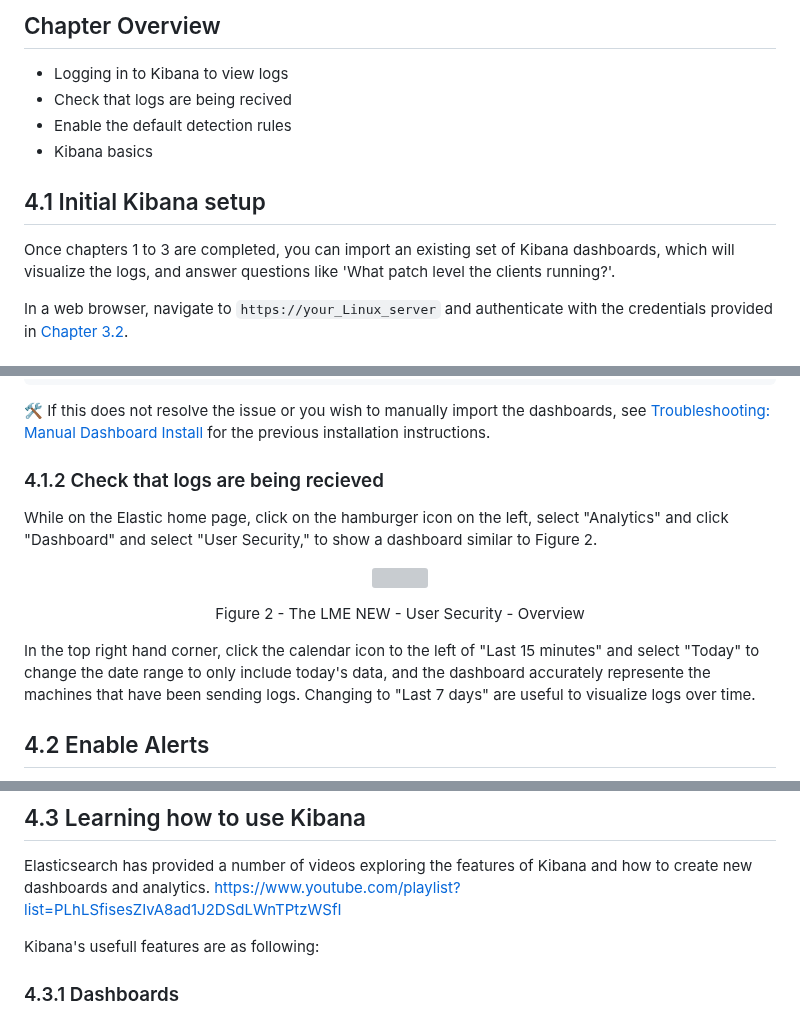
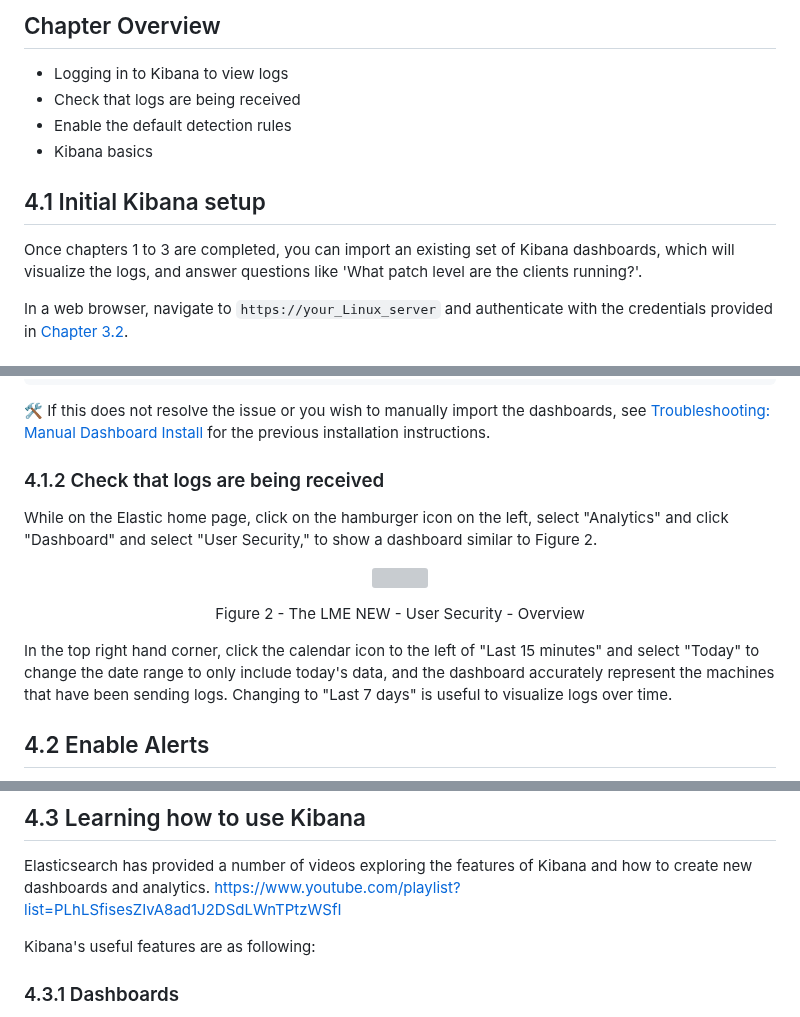
Before and after one commit to cisagov/LME, a Markdown page: docs/markdown/chapter4.md, 3 parts joined by grey strips. Drawn GitHub-style; grey boxes are pictures that could not be loaded.

Commit message:
minor grammatical edits

````diff
--- a/docs/markdown/chapter4.md
+++ b/docs/markdown/chapter4.md
@@ -3,13 +3,13 @@
 ## Chapter Overview
 
 * Logging in to Kibana to view logs
-* Check that logs are being recived
+* Check that logs are being received
 * Enable the default detection rules
 * Kibana basics
 
 ## 4.1 Initial Kibana setup
 
-Once chapters 1 to 3 are completed, you can import an existing set of Kibana dashboards, which will visualize the logs, and answer questions like 'What patch level the clients running?'.
+Once chapters 1 to 3 are completed, you can import an existing set of Kibana dashboards, which will visualize the logs, and answer questions like 'What patch level are the clients running?'.
 
 In a web browser, navigate to ```https://your_Linux_server``` and authenticate with the credentials provided in [Chapter 3.2](/docs/markdown/chapter3/chapter3.md#32-install-lme-the-easy-way-using-our-script).
 
@@ -26,7 +26,7 @@ sudo /opt/lme/dashboard_update.sh
 :hammer_and_wrench: If this does not resolve the issue or you wish to manually import the dashboards, see [Troubleshooting: Manual Dashboard Install](/docs/markdown/reference/troubleshooting.md#manual-dashboard-install) for the previous installation instructions.
 
 
-### 4.1.2 Check that logs are being recieved
+### 4.1.2 Check that logs are being received
 
 While on the Elastic home page, click on the hamburger icon on the left, select "Analytics" and click "Dashboard" and select "User Security," to show a dashboard similar to Figure 2.
 
@@ -37,7 +37,7 @@ While on the Elastic home page, click on the hamburger icon on the left, select
 Figure 2 - The LME NEW - User Security - Overview
 </p>
 
-In the top right hand corner, click the calendar icon to the left of "Last 15 minutes" and select "Today" to change the date range to only include today's data, and the dashboard accurately represente the machines that have been sending logs. Changing to "Last 7 days" are useful to visualize logs over time.
+In the top right hand corner, click the calendar icon to the left of "Last 15 minutes" and select "Today" to change the date range to only include today's data, and the dashboard accurately represent the machines that have been sending logs. Changing to "Last 7 days" is useful to visualize logs over time.
 
 ## 4.2 Enable Alerts
 
@@ -99,7 +99,7 @@ C:\Windows\SYSTEM32\cmd.exe /c "\\testme.local\SYSVOL\testme.local\Sysmon\update
 
 Elasticsearch has provided a number of videos exploring the features of Kibana and how to create new dashboards and analytics. https://www.youtube.com/playlist?list=PLhLSfisesZIvA8ad1J2DSdLWnTPtzWSfI
 
-Kibana's usefull features are as following:
+Kibana's useful features are as following:
 
 ### 4.3.1 Dashboards
 Found under "Analytics" -> "Dashboard," dashboards are a great way to visualize LME data. LME comes with several dashboards. Take some time to get familiar with the different dashboards already available. If interested in creating custom dashboards, see the link above for starting points offered by Elasticsearch.
````
